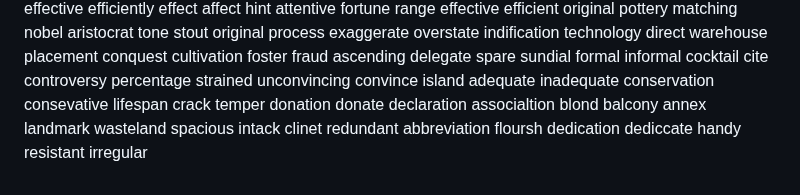
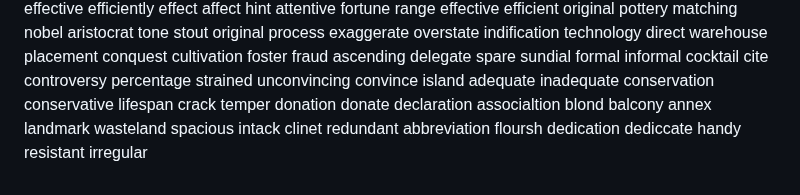
Before and after one commit to superlls/IELTS-Preparing, a Markdown page: Listening/听力生词/听不出的词.md, the part around the change. GitHub-like rendering.

Commit message:
update: 生词本更新 2026-04-13 23:51

```diff
--- a/Listening/听力生词/听不出的词.md
+++ b/Listening/听力生词/听不出的词.md
@@ -617,7 +617,7 @@ island
 adequate
 inadequate
 conservation
-consevative
+conservative
 lifespan
 crack
 temper
```
